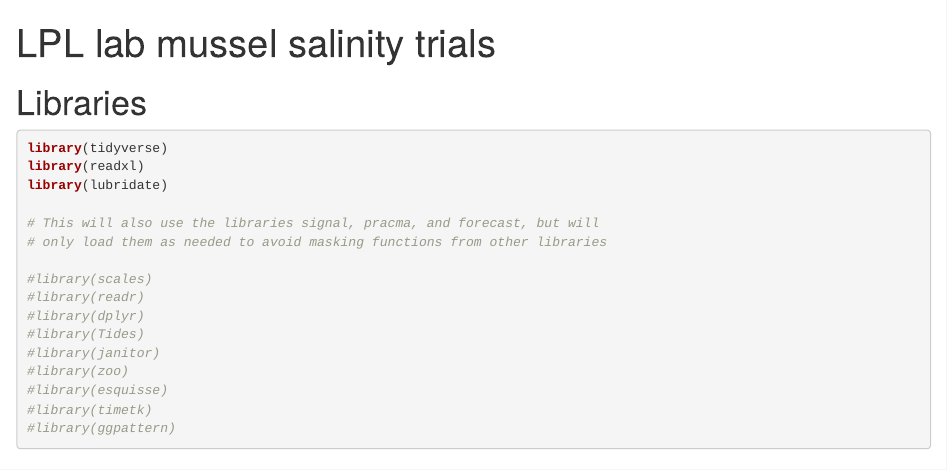
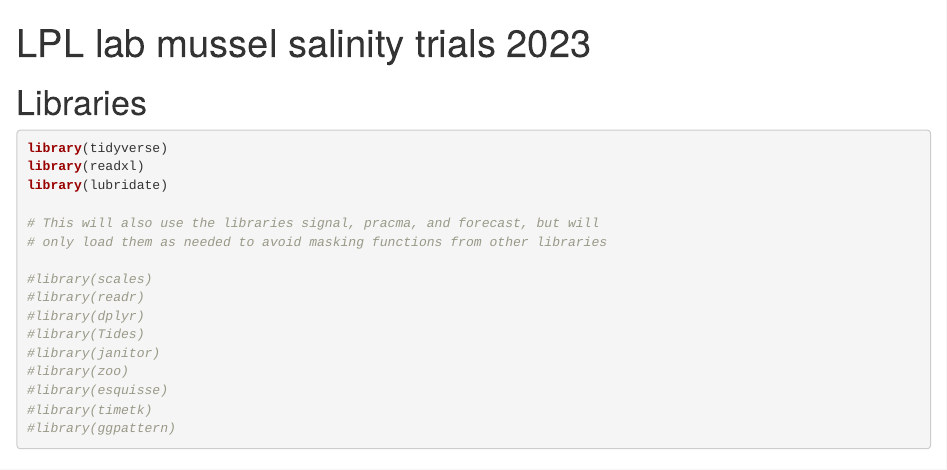
Before and after one commit to millerlp/Lab_salinity_trials, an R Markdown document (Mussel_lab_salinity_processing.Rmd): the page in a window 1100 px wide, from its top. Rendered offline with R 4.5, knitr and Pandoc, with nearby package versions; some code elsewhere in the file could not run offline.

Commit message:
Disambiguate year

```diff
--- a/Mussel_lab_salinity_processing.Rmd
+++ b/Mussel_lab_salinity_processing.Rmd
@@ -1,5 +1,5 @@
 ---
-title: "LPL lab mussel salinity trials"
+title: "LPL lab mussel salinity trials 2023"
 output:
   html_document:
     keep_md: yes
```
